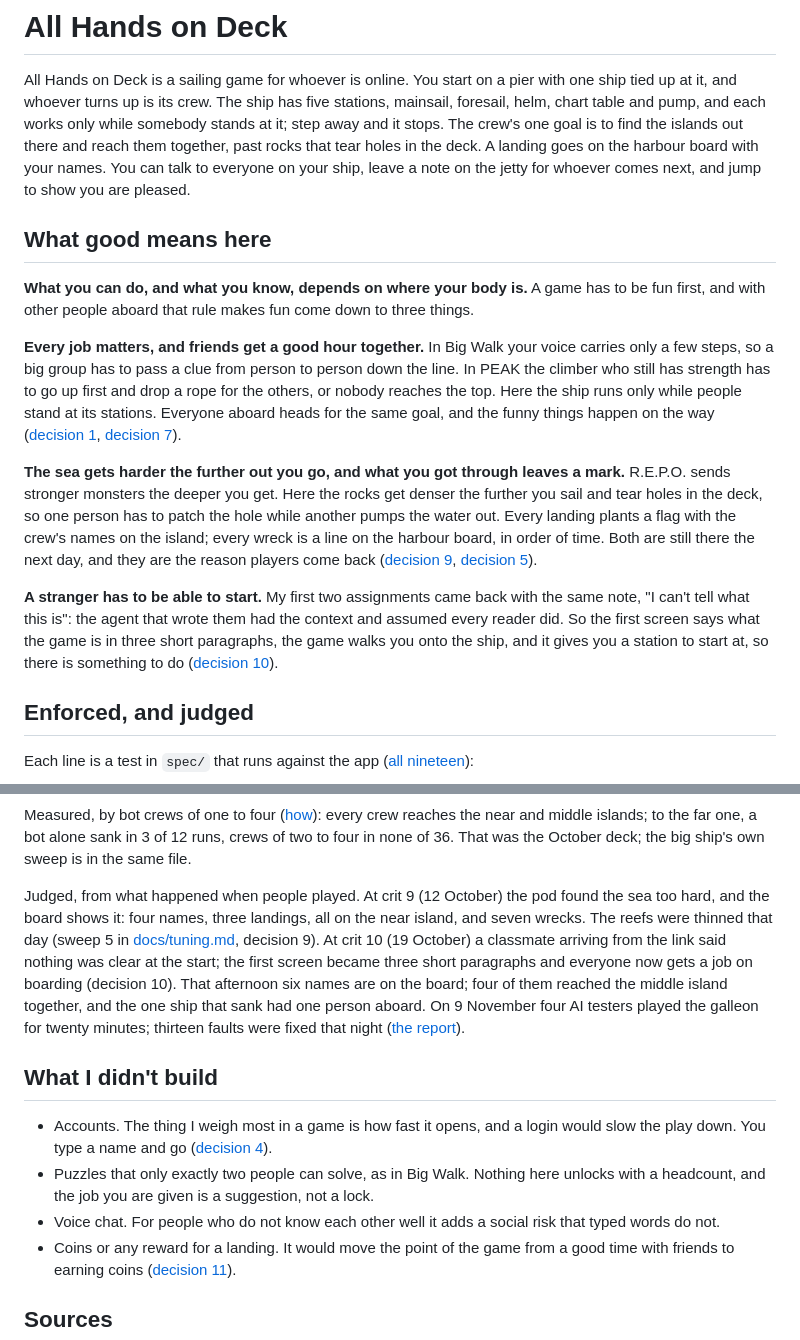
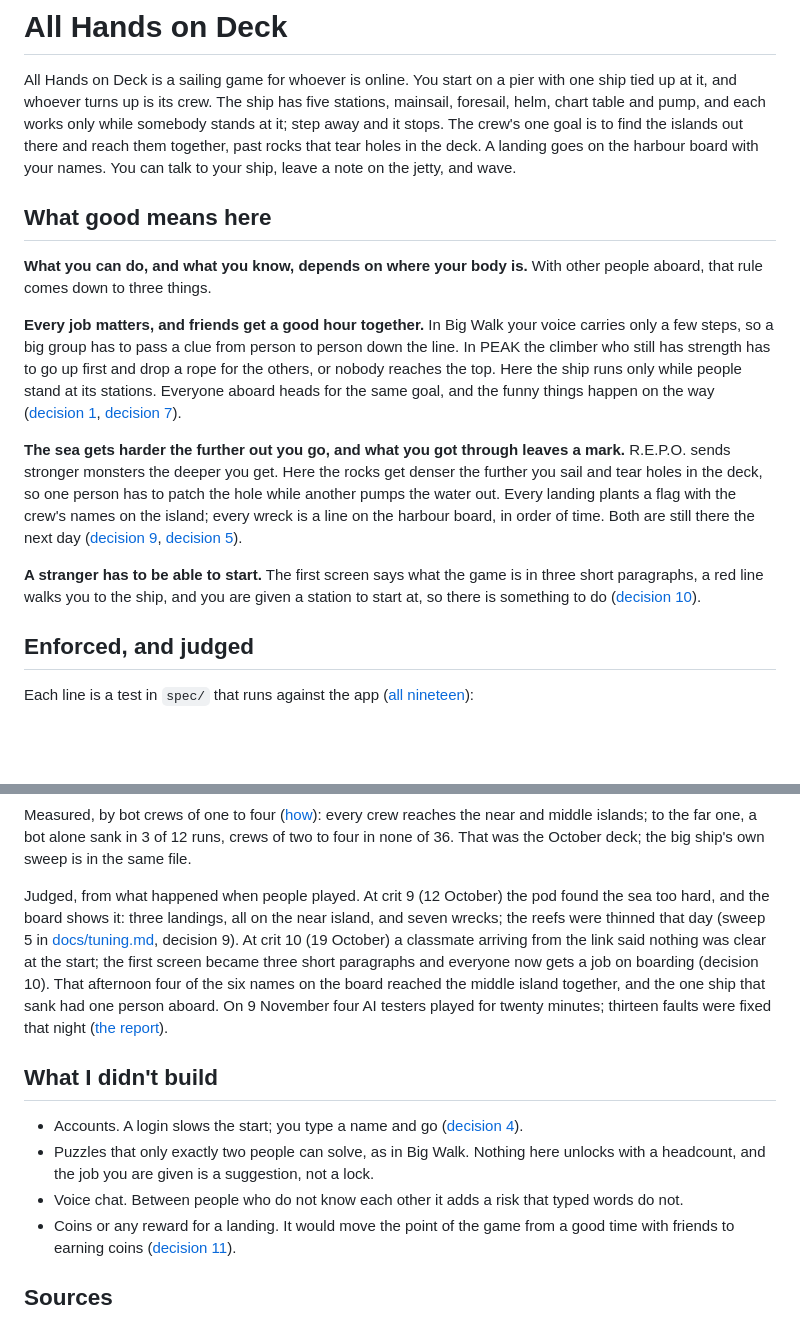
Before and after one commit to comp4020-agentic-coding-studio/comp4020-final-anson0028, a Markdown page: README.md, 2 parts joined by grey strips. GitHub-like rendering; blank space fills up the shorter version.

Commit message:
README trimmed to 818 words: the paragraph about earlier assignments goes, so do the untested lines about coming back and a good hour; the judged paragraph is tighter
Co-Authored-By: Claude Fable 5.1 <noreply@anthropic.com>

```diff
--- a/README.md
+++ b/README.md
@@ -6,14 +6,12 @@ has five stations, mainsail, foresail, helm, chart table and pump, and each
 works only while somebody stands at it; step away and it stops. The crew's one goal is to
 find the islands out there and reach them together, past rocks that tear
 holes in the deck. A landing goes on the harbour board with your names.
-You can talk to everyone on your ship, leave a note on the jetty for
-whoever comes next, and jump to show you are pleased.
+You can talk to your ship, leave a note on the jetty, and wave.
 
 ## What good means here
 
-**What you can do, and what you know, depends on where your body is.** A
-game has to be fun first, and with other people aboard that rule makes fun
-come down to three things.
+**What you can do, and what you know, depends on where your body is.**
+With other people aboard, that rule comes down to three things.
 
 **Every job matters, and friends get a good hour together.** In Big Walk
 your voice carries only a few steps, so a big group has to pass a clue from
@@ -29,16 +27,13 @@ leaves a mark.** R.E.P.O. sends stronger monsters the deeper you get.
 Here the rocks get denser the further you sail and tear holes in the deck, so one person has
 to patch the hole while another pumps the water out. Every landing plants a
 flag with the crew's names on the island; every wreck is a line on the
-harbour board, in order of time. Both are still there the next day, and
-they are the reason players come back
+harbour board, in order of time. Both are still there the next day
 ([decision 9](docs/decisions/0009-the-sea-gets-harder.md),
 [decision 5](docs/decisions/0005-the-harbour-board-ranks-nothing.md)).
 
-**A stranger has to be able to start.** My first two assignments came back
-with the same note, "I can't tell what this is": the agent that wrote them
-had the context and assumed every reader did. So the first screen says what
-the game is in three short paragraphs, the game walks you onto the ship, and it
-gives you a station to start at, so there is something to do
+**A stranger has to be able to start.** The first screen says what the
+game is in three short paragraphs, a red line walks you to the ship, and
+you are given a station to start at, so there is something to do
 ([decision 10](docs/decisions/0010-a-stranger-has-to-be-able-to-start.md)).
 
 ## Enforced, and judged
@@ -65,27 +60,26 @@ reaches the near and middle islands; to the far one, a bot alone sank in
 deck; the big ship's own sweep is in the same file.
 
 Judged, from what happened when people played. At crit 9 (12 October) the
-pod found the sea too hard, and the board shows it: four names, three
-landings, all on the near island, and seven wrecks. The reefs were thinned that day
-(sweep 5 in [docs/tuning.md](docs/tuning.md), decision 9). At crit 10 (19 October) a classmate arriving from the link
-said nothing was clear at the start; the first screen became three
-short paragraphs and everyone now gets a job on boarding (decision 10).
-That afternoon six names are on the board; four of them reached the
-middle island together, and the one
-ship that sank had one person aboard. On 9 November four AI testers played
-the galleon for twenty minutes; thirteen faults were fixed that night
+pod found the sea too hard, and the board shows it: three landings, all on
+the near island, and seven wrecks; the reefs were thinned that day (sweep
+5 in [docs/tuning.md](docs/tuning.md), decision 9). At crit 10 (19 October)
+a classmate arriving from the link said nothing was clear at the start;
+the first screen became three short paragraphs and everyone now gets a
+job on boarding (decision 10). That afternoon four of the six names on
+the board reached the middle island together, and the one ship that sank
+had one person aboard. On 9 November four AI testers played for twenty
+minutes; thirteen faults were fixed that night
 ([the report](docs/testing/playtest-2026-11-09.md)).
 
 ## What I didn't build
 
-- Accounts. The thing I weigh most in a game is how fast it opens, and a
-  login would slow the play down. You type a name and go
+- Accounts. A login slows the start; you type a name and go
   ([decision 4](docs/decisions/0004-names-are-typed.md)).
 - Puzzles that only exactly two people can solve, as in Big Walk. Nothing
   here unlocks with a headcount, and the job you are given is a suggestion,
   not a lock.
-- Voice chat. For people who do not know each other well it adds a social
-  risk that typed words do not.
+- Voice chat. Between people who do not know each other it adds a risk
+  that typed words do not.
 - Coins or any reward for a landing. It would move the point of the game
   from a good time with friends to earning coins
   ([decision 11](docs/decisions/0011-no-reward-for-landing.md)).
```
